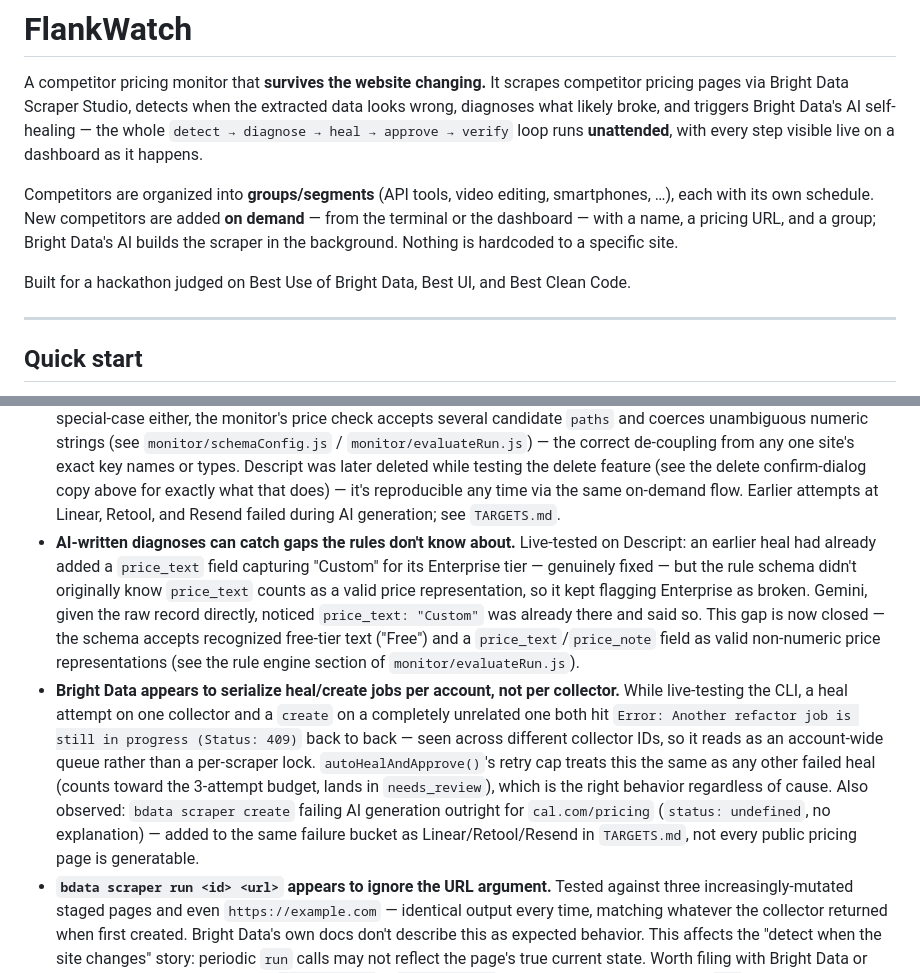
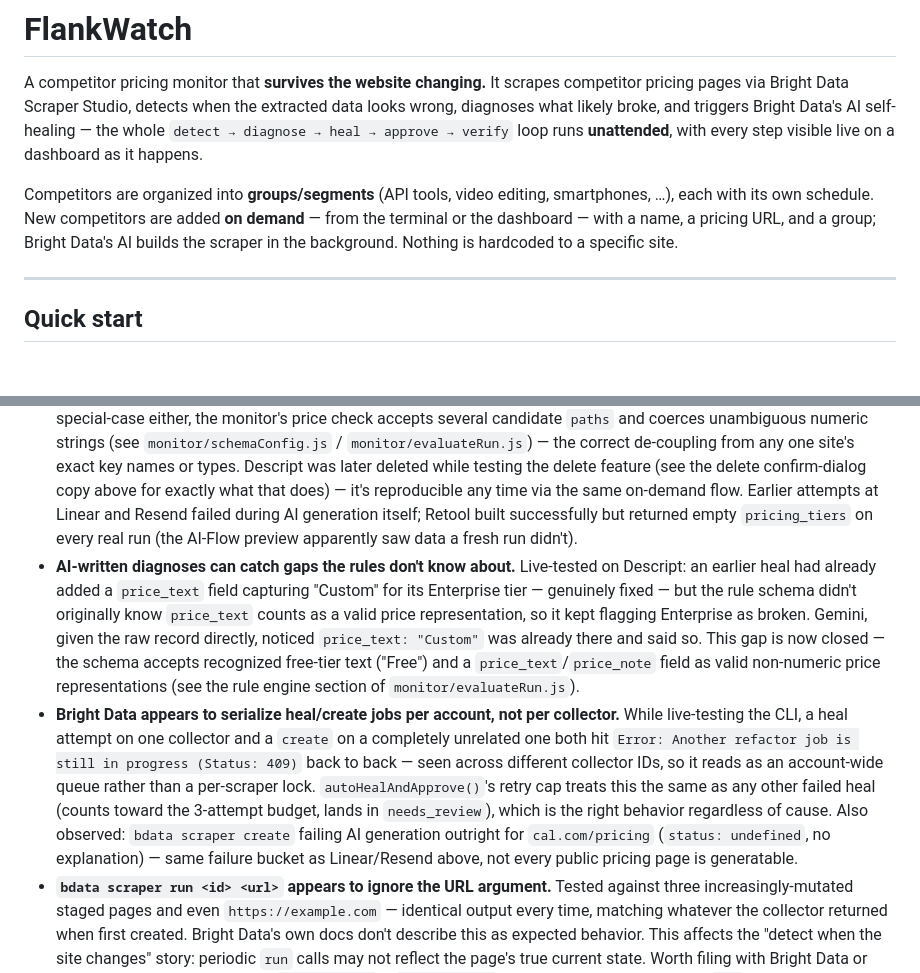
Before and after one commit to Piyush-Piyush/FlankWatch, a Markdown page: README.md, 2 parts joined by grey strips. GitHub-like rendering; blank space fills up the shorter version.

```diff
--- a/README.md
+++ b/README.md
@@ -10,8 +10,6 @@ Competitors are organized into **groups/segments** (API tools, video editing, sm
 each with its own schedule. New competitors are added **on demand** — from the terminal or the
 dashboard — with a name, a pricing URL, and a group; Bright Data's AI builds the scraper in the
 background. Nothing is hardcoded to a specific site.
-
-Built for a hackathon judged on Best Use of Bright Data, Best UI, and Best Clean Code.
 
 ---
 
@@ -277,7 +275,9 @@ A few things worth knowing if picking this back up:
   — the correct de-coupling from any one site's exact key names or types. Descript was later
   deleted while testing the delete feature (see the delete confirm-dialog copy above for exactly
   what that does) — it's reproducible any time via the same on-demand flow. Earlier attempts at
-  Linear, Retool, and Resend failed during AI generation; see `TARGETS.md`.
+  Linear and Resend failed during AI generation itself; Retool built successfully but returned
+  empty `pricing_tiers` on every real run (the AI-Flow preview apparently saw data a fresh run
+  didn't).
 - **AI-written diagnoses can catch gaps the rules don't know about.** Live-tested on Descript: an
   earlier heal had already added a `price_text` field capturing "Custom" for its Enterprise tier
   — genuinely fixed — but the rule schema didn't originally know `price_text` counts as a valid
@@ -292,8 +292,8 @@ A few things worth knowing if picking this back up:
   per-scraper lock. `autoHealAndApprove()`'s retry cap treats this the same as any other failed
   heal (counts toward the 3-attempt budget, lands in `needs_review`), which is the right behavior
   regardless of cause. Also observed: `bdata scraper create` failing AI generation outright for
-  `cal.com/pricing` (`status: undefined`, no explanation) — added to the same failure bucket as
-  Linear/Retool/Resend in `TARGETS.md`, not every public pricing page is generatable.
+  `cal.com/pricing` (`status: undefined`, no explanation) — same failure bucket as Linear/Resend
+  above, not every public pricing page is generatable.
 - **`bdata scraper run <id> <url>` appears to ignore the URL argument.** Tested against three
   increasingly-mutated staged pages and even `https://example.com` — identical output every
   time, matching whatever the collector returned when first created. Bright Data's own docs
```
Also changed, not shown: TARGETS.md (deleted, +0 -30 lines).
